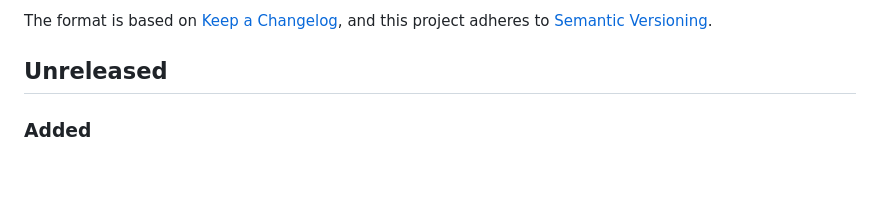
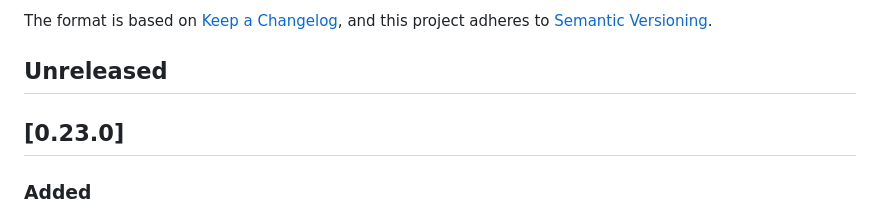
Before and after one commit to luftkode/plotinator3000, a Markdown page: CHANGELOG.md, the part around the change. GitHub-like rendering; blank space fills up the shorter version.

Commit message:
release 0.23.0

```diff
--- a/CHANGELOG.md
+++ b/CHANGELOG.md
@@ -6,6 +6,8 @@ The format is based on [Keep a Changelog](https://keepachangelog.com/en/1.0.0/),
 and this project adheres to [Semantic Versioning](https://semver.org/spec/v2.0.0.html).
 
 ## Unreleased
+
+## [0.23.0]
 
 ### Added
 
```
